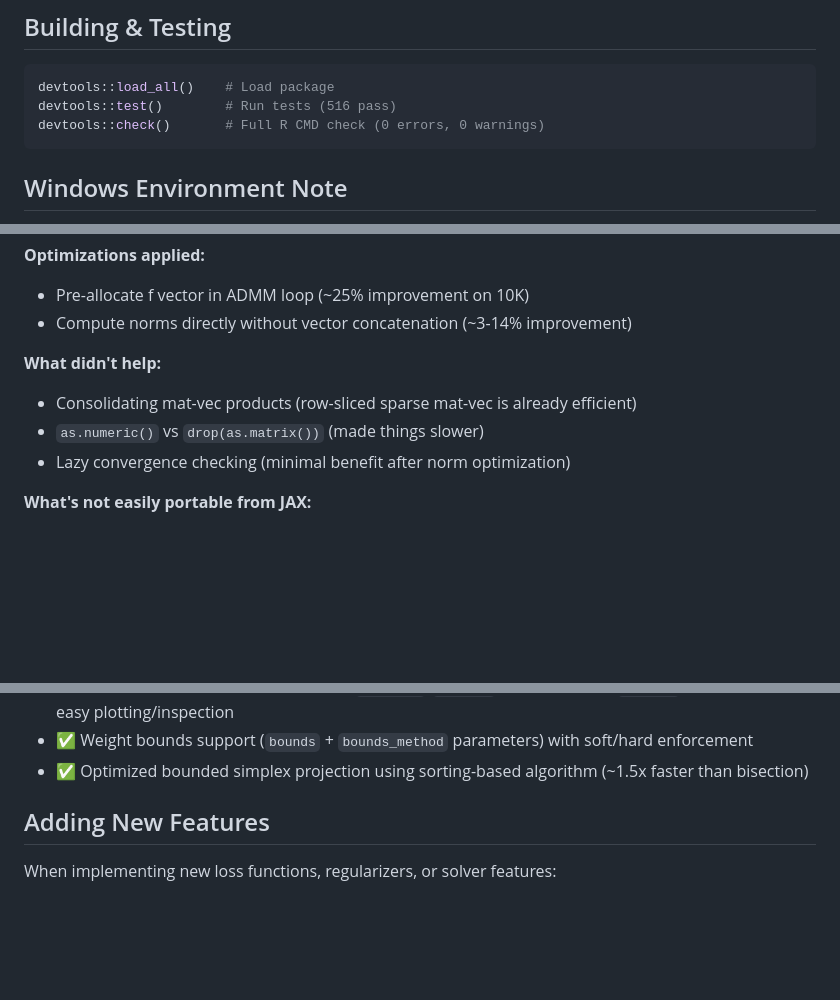
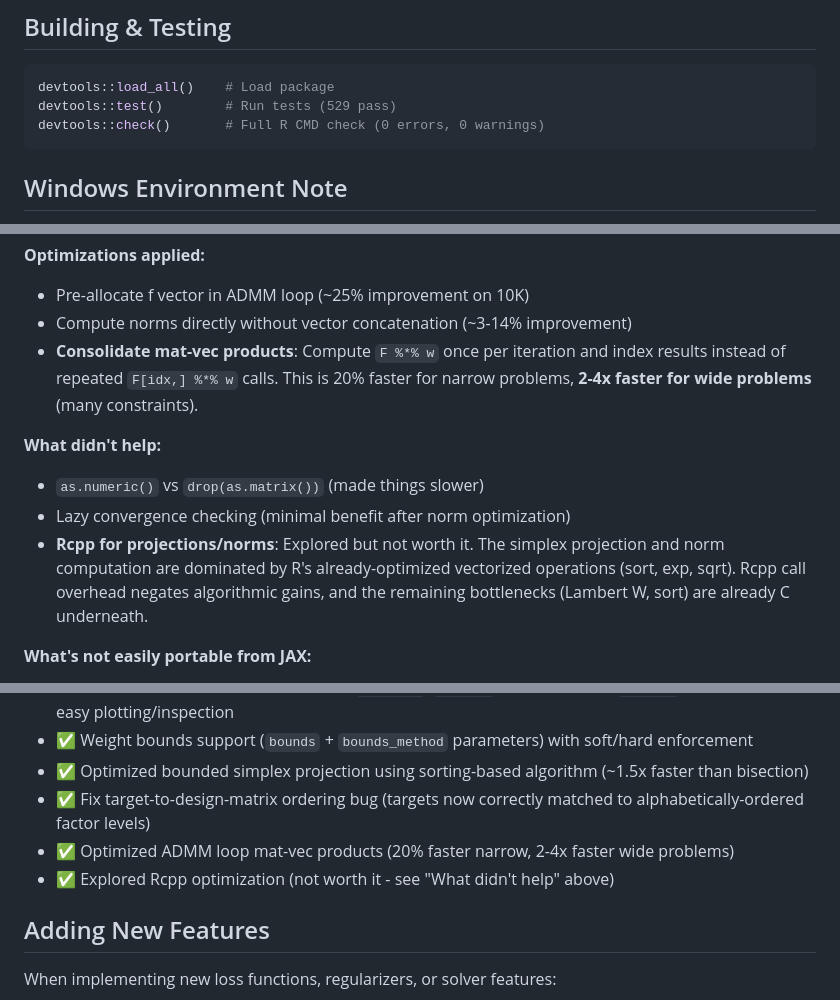
Before and after one commit to andytimm/regrake, a Markdown page: CLAUDE.md, 3 parts joined by grey strips. GitHub-like rendering; blank space fills up the shorter version.

Commit message:
Update CLAUDE.md with optimization findings
- Document mat-vec consolidation optimization (20% narrow, 2-4x wide)
- Add note that Rcpp was explored but not worth it
- Document target ordering bug fix
- Update test count (516 → 529)

Co-Authored-By: Claude Opus 4.5 <noreply@anthropic.com>

````diff
--- a/CLAUDE.md
+++ b/CLAUDE.md
@@ -73,7 +73,7 @@ data + formula_spec + target_values → construct_admm_inputs() → design_matri
 
 ```r
 devtools::load_all()    # Load package
-devtools::test()        # Run tests (516 pass)
+devtools::test()        # Run tests (529 pass)
 devtools::check()       # Full R CMD check (0 errors, 0 warnings)
 ```
 
@@ -150,11 +150,12 @@ Benchmark results comparing R solver to Python implementations (January 2025):
 **Optimizations applied:**
 - Pre-allocate f vector in ADMM loop (~25% improvement on 10K)
 - Compute norms directly without vector concatenation (~3-14% improvement)
+- **Consolidate mat-vec products**: Compute `F %*% w` once per iteration and index results instead of repeated `F[idx,] %*% w` calls. This is 20% faster for narrow problems, **2-4x faster for wide problems** (many constraints).
 
 **What didn't help:**
-- Consolidating mat-vec products (row-sliced sparse mat-vec is already efficient)
 - `as.numeric()` vs `drop(as.matrix())` (made things slower)
 - Lazy convergence checking (minimal benefit after norm optimization)
+- **Rcpp for projections/norms**: Explored but not worth it. The simplex projection and norm computation are dominated by R's already-optimized vectorized operations (sort, exp, sqrt). Rcpp call overhead negates algorithmic gains, and the remaining bottlenecks (Lambert W, sort) are already C underneath.
 
 **What's not easily portable from JAX:**
 - JIT compilation
@@ -186,6 +187,9 @@ For typical survey raking problems (< 10K samples, reasonable constraint counts)
 - ✅ Simplified result structure - replaced `achieved`/`targets` lists with single `balance` data frame for easy plotting/inspection
 - ✅ Weight bounds support (`bounds` + `bounds_method` parameters) with soft/hard enforcement
 - ✅ Optimized bounded simplex projection using sorting-based algorithm (~1.5x faster than bisection)
+- ✅ Fix target-to-design-matrix ordering bug (targets now correctly matched to alphabetically-ordered factor levels)
+- ✅ Optimized ADMM loop mat-vec products (20% faster narrow, 2-4x faster wide problems)
+- ✅ Explored Rcpp optimization (not worth it - see "What didn't help" above)
 
 ## Adding New Features
 
````
